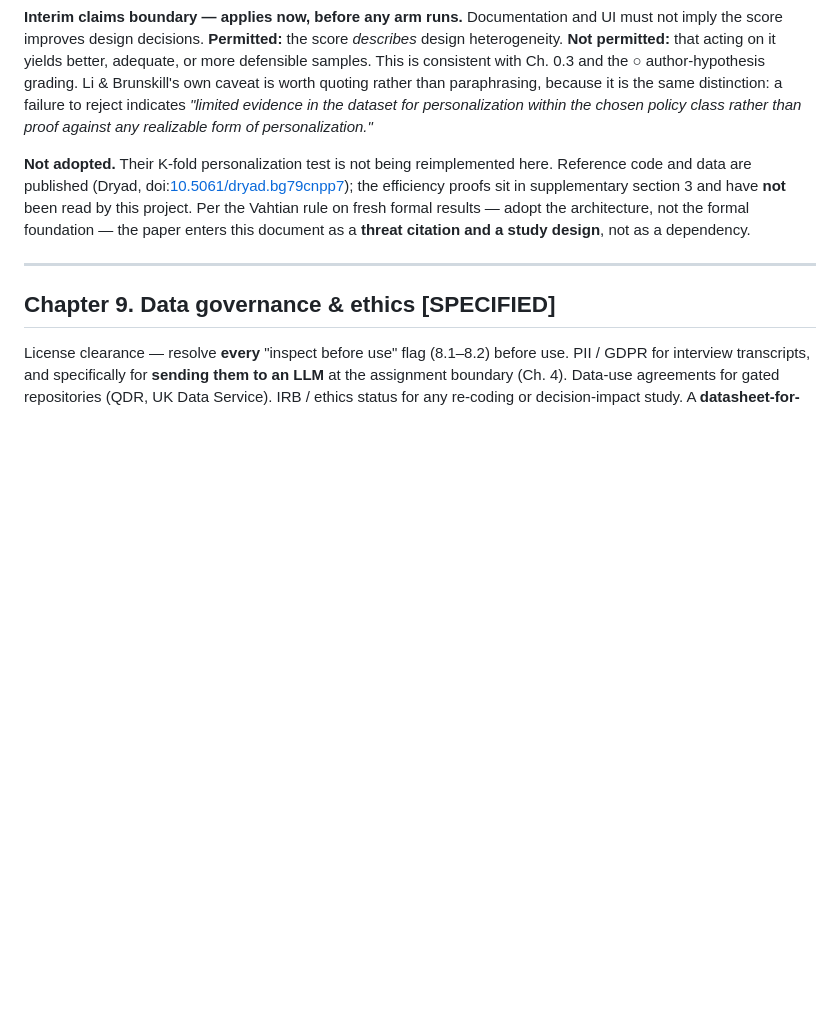
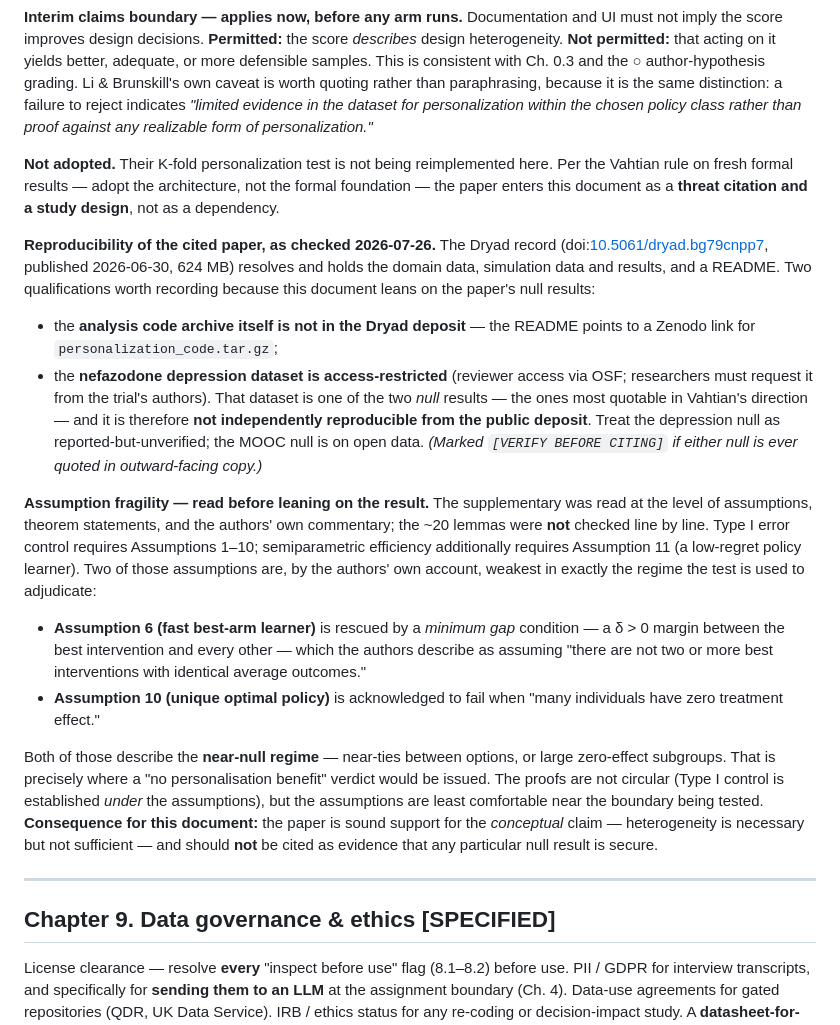
Before and after one commit to heidihelena/vahtian, a Markdown page: methodvahti/VALIDATION.md, the part around the change. Drawn GitHub-style; blank space fills up the shorter version.

Commit message:
Ch. 8.6: replace the unread-proofs placeholder with an actual assumption read
The first version of 8.6 said the efficiency proofs "have not been read by this
project" and asserted that reference code was on Dryad. Both statements are now
replaced with what checking actually found.

Supplementary read at the level of assumptions, theorem statements and the
authors' own commentary (the ~20 lemmas were not checked line by line). Type I
control needs Assumptions 1-10; semiparametric efficiency additionally needs
Assumption 11. Two assumptions are weakest in the near-null regime — exactly
where a "no personalisation benefit" verdict gets issued:

  - Assumption 6 (fast best-arm learner) is rescued by a minimum-gap condition
    the authors gloss as assuming "there are not two or more best interventions
    with identical average outcomes";
  - Assumption 10 (unique optimal policy) is acknowledged to fail when "many
    individuals have zero treatment effect".

Not circular — Type I control is established under the assumptions — but the
assumptions are least comfortable near the boundary being tested. So the paper
supports the conceptual claim (heterogeneity necessary but not sufficient) and
must not be cited as evidence that any particular null result is secure.

Reproducibility check, also corrected. The Dryad record does resolve (published
2026-06-30, 624 MB: domain data, simulation data and results, README), but the
analysis code archive is NOT in the deposit — the README points to a Zenodo
link. And the nefazodone depression dataset is access-restricted, so one of the
two null results — the ones most quotable in Vahtian's direction — is not
independently reproducible from the public deposit. The MOOC null is on open
data; the depression null is reported-but-unverified and tagged
[VERIFY BEFORE CITING] for any outward-facing use.

Co-Authored-By: Claude <noreply@anthropic.com>

```diff
--- a/methodvahti/VALIDATION.md
+++ b/methodvahti/VALIDATION.md
@@ -825,12 +825,49 @@ indicates *"limited evidence in the dataset for personalization within the chose
 policy class rather than proof against any realizable form of personalization."*
 
 **Not adopted.** Their K-fold personalization test is not being reimplemented
-here. Reference code and data are published (Dryad,
-doi:[10.5061/dryad.bg79cnpp7](https://doi.org/10.5061/dryad.bg79cnpp7)); the
-efficiency proofs sit in supplementary section 3 and have **not** been read by
-this project. Per the Vahtian rule on fresh formal results — adopt the
-architecture, not the formal foundation — the paper enters this document as a
-**threat citation and a study design**, not as a dependency.
+here. Per the Vahtian rule on fresh formal results — adopt the architecture, not
+the formal foundation — the paper enters this document as a **threat citation and
+a study design**, not as a dependency.
+
+**Reproducibility of the cited paper, as checked 2026-07-26.** The Dryad record
+(doi:[10.5061/dryad.bg79cnpp7](https://doi.org/10.5061/dryad.bg79cnpp7),
+published 2026-06-30, 624 MB) resolves and holds the domain data, simulation data
+and results, and a README. Two qualifications worth recording because this
+document leans on the paper's null results:
+
+- the **analysis code archive itself is not in the Dryad deposit** — the README
+  points to a Zenodo link for `personalization_code.tar.gz`;
+- the **nefazodone depression dataset is access-restricted** (reviewer access via
+  OSF; researchers must request it from the trial's authors). That dataset is one
+  of the two *null* results — the ones most quotable in Vahtian's direction — and
+  it is therefore **not independently reproducible from the public deposit**.
+  Treat the depression null as reported-but-unverified; the MOOC null is on open
+  data. _(Marked `[VERIFY BEFORE CITING]` if either null is ever quoted in
+  outward-facing copy.)_
+
+**Assumption fragility — read before leaning on the result.** The supplementary
+was read at the level of assumptions, theorem statements, and the authors' own
+commentary; the ~20 lemmas were **not** checked line by line. Type I error
+control requires Assumptions 1–10; semiparametric efficiency additionally requires
+Assumption 11 (a low-regret policy learner). Two of those assumptions are, by the
+authors' own account, weakest in exactly the regime the test is used to
+adjudicate:
+
+- **Assumption 6 (fast best-arm learner)** is rescued by a *minimum gap* condition
+  — a δ > 0 margin between the best intervention and every other — which the
+  authors describe as assuming "there are not two or more best interventions with
+  identical average outcomes."
+- **Assumption 10 (unique optimal policy)** is acknowledged to fail when "many
+  individuals have zero treatment effect."
+
+Both of those describe the **near-null regime** — near-ties between options, or
+large zero-effect subgroups. That is precisely where a "no personalisation
+benefit" verdict would be issued. The proofs are not circular (Type I control is
+established *under* the assumptions), but the assumptions are least comfortable
+near the boundary being tested. **Consequence for this document:** the paper is
+sound support for the *conceptual* claim — heterogeneity is necessary but not
+sufficient — and should **not** be cited as evidence that any particular null
+result is secure.
 
 ---
 
```
